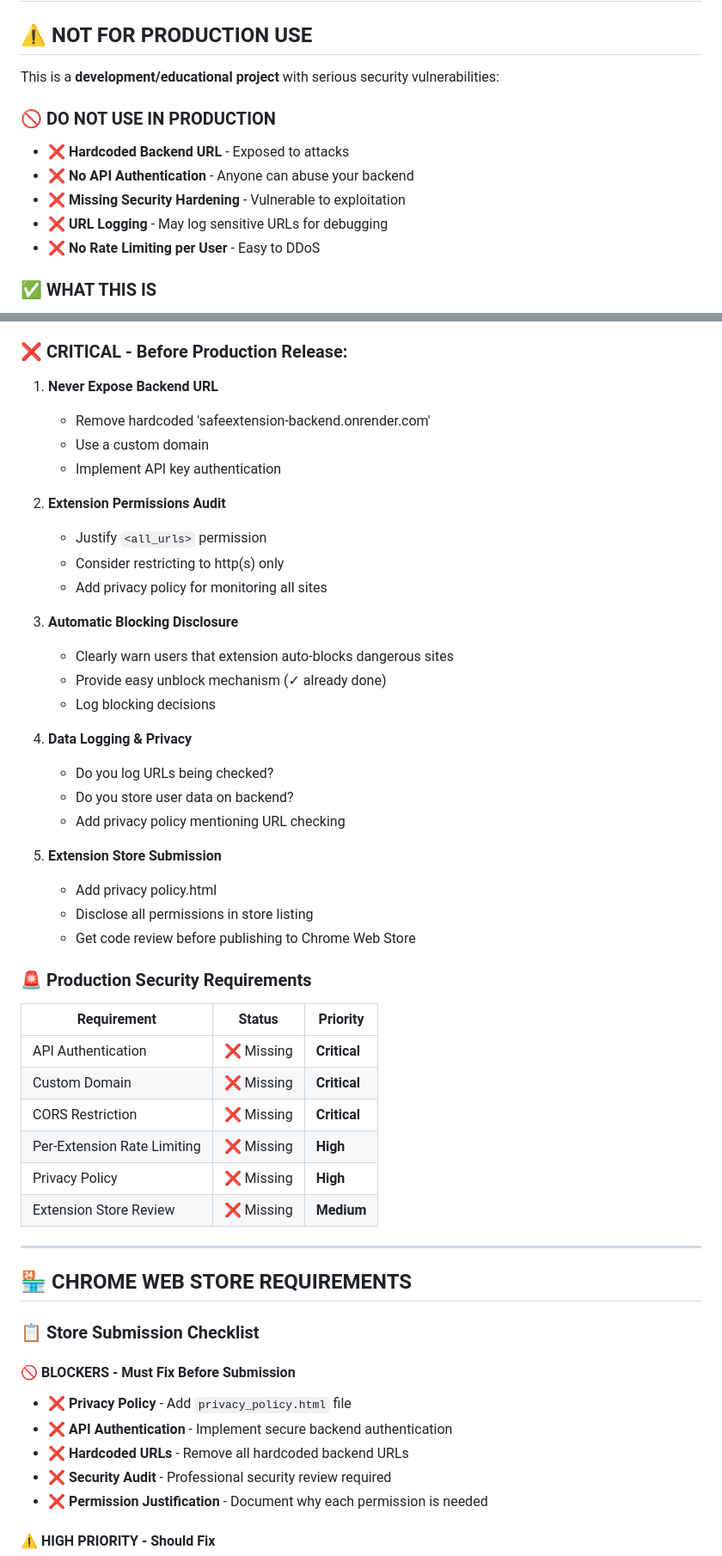
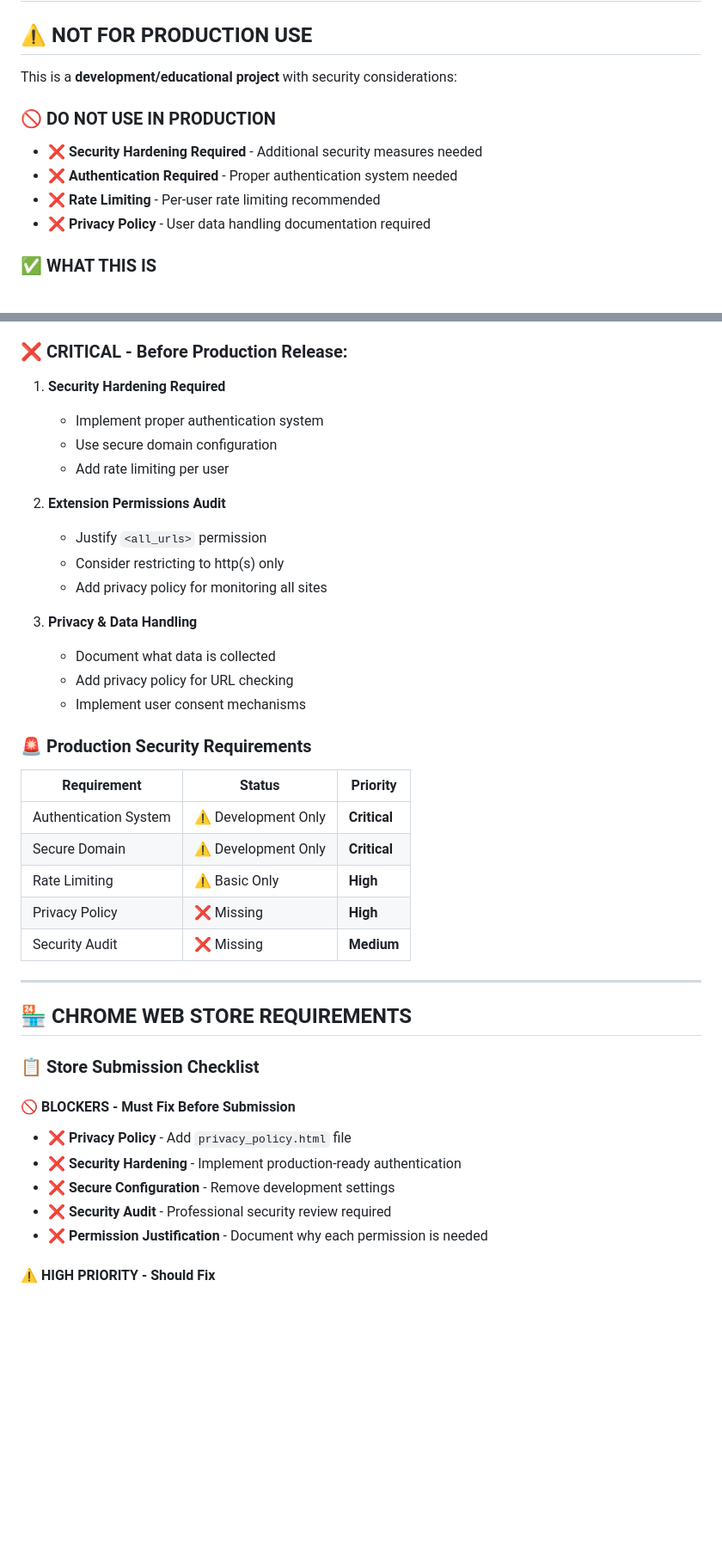
Before and after one commit to fahadhaya72/safeextension, a Markdown page: README.md, 2 parts joined by grey strips. Shown at 86% size. Drawn GitHub-style; blank space fills up the shorter version.

Commit message:
Remove sensitive API information and backend URLs from README for security

```diff
--- a/README.md
+++ b/README.md
@@ -2,14 +2,13 @@
 
 ## ⚠️ NOT FOR PRODUCTION USE
 
-This is a **development/educational project** with serious security vulnerabilities:
+This is a **development/educational project** with security considerations:
 
 ### 🚫 **DO NOT USE IN PRODUCTION**
-- ❌ **Hardcoded Backend URL** - Exposed to attacks
-- ❌ **No API Authentication** - Anyone can abuse your backend
-- ❌ **Missing Security Hardening** - Vulnerable to exploitation
-- ❌ **URL Logging** - May log sensitive URLs for debugging
-- ❌ **No Rate Limiting per User** - Easy to DDoS
+- ❌ **Security Hardening Required** - Additional security measures needed
+- ❌ **Authentication Required** - Proper authentication system needed
+- ❌ **Rate Limiting** - Per-user rate limiting recommended
+- ❌ **Privacy Policy** - User data handling documentation required
 
 ### ✅ **WHAT THIS IS**
 - 📚 **Educational Project** - Learn browser extension development
@@ -736,41 +720,30 @@ netstat -ano | findstr :4000  # Windows
 
 ### ❌ CRITICAL - Before Production Release:
 
-1. **Never Expose Backend URL**
-   - Remove hardcoded 'safeextension-backend.onrender.com'
-   - Use a custom domain
-   - Implement API key authentication
+1. **Security Hardening Required**
+   - Implement proper authentication system
+   - Use secure domain configuration
+   - Add rate limiting per user
 
 2. **Extension Permissions Audit**
    - Justify `<all_urls>` permission
    - Consider restricting to http(s) only
    - Add privacy policy for monitoring all sites
 
-3. **Automatic Blocking Disclosure**
-   - Clearly warn users that extension auto-blocks dangerous sites
-   - Provide easy unblock mechanism (✓ already done)
-   - Log blocking decisions
-
-4. **Data Logging & Privacy**
-   - Do you log URLs being checked?
-   - Do you store user data on backend?
-   - Add privacy policy mentioning URL checking
-
-5. **Extension Store Submission**
-   - Add privacy policy.html
-   - Disclose all permissions in store listing
-   - Get code review before publishing to Chrome Web Store
+3. **Privacy & Data Handling**
+   - Document what data is collected
+   - Add privacy policy for URL checking
+   - Implement user consent mechanisms
 
 ### 🚨 Production Security Requirements
 
 | Requirement | Status | Priority |
 |-------------|--------|----------|
-| API Authentication | ❌ Missing | **Critical** |
-| Custom Domain | ❌ Missing | **Critical** |
-| CORS Restriction | ❌ Missing | **Critical** |
-| Per-Extension Rate Limiting | ❌ Missing | **High** |
+| Authentication System | ⚠️ Development Only | **Critical** |
+| Secure Domain | ⚠️ Development Only | **Critical** |
+| Rate Limiting | ⚠️ Basic Only | **High** |
 | Privacy Policy | ❌ Missing | **High** |
-| Extension Store Review | ❌ Missing | **Medium** |
+| Security Audit | ❌ Missing | **Medium** |
 
 ---
 
@@ -780,8 +753,8 @@ netstat -ano | findstr :4000  # Windows
 
 #### **🚫 BLOCKERS - Must Fix Before Submission**
 - ❌ **Privacy Policy** - Add `privacy_policy.html` file
-- ❌ **API Authentication** - Implement secure backend authentication
-- ❌ **Hardcoded URLs** - Remove all hardcoded backend URLs
+- ❌ **Security Hardening** - Implement production-ready authentication
+- ❌ **Secure Configuration** - Remove development settings
 - ❌ **Security Audit** - Professional security review required
 - ❌ **Permission Justification** - Document why each permission is needed
 
```
Also changed, not shown: other parts of README.md (+22 -39 lines).
